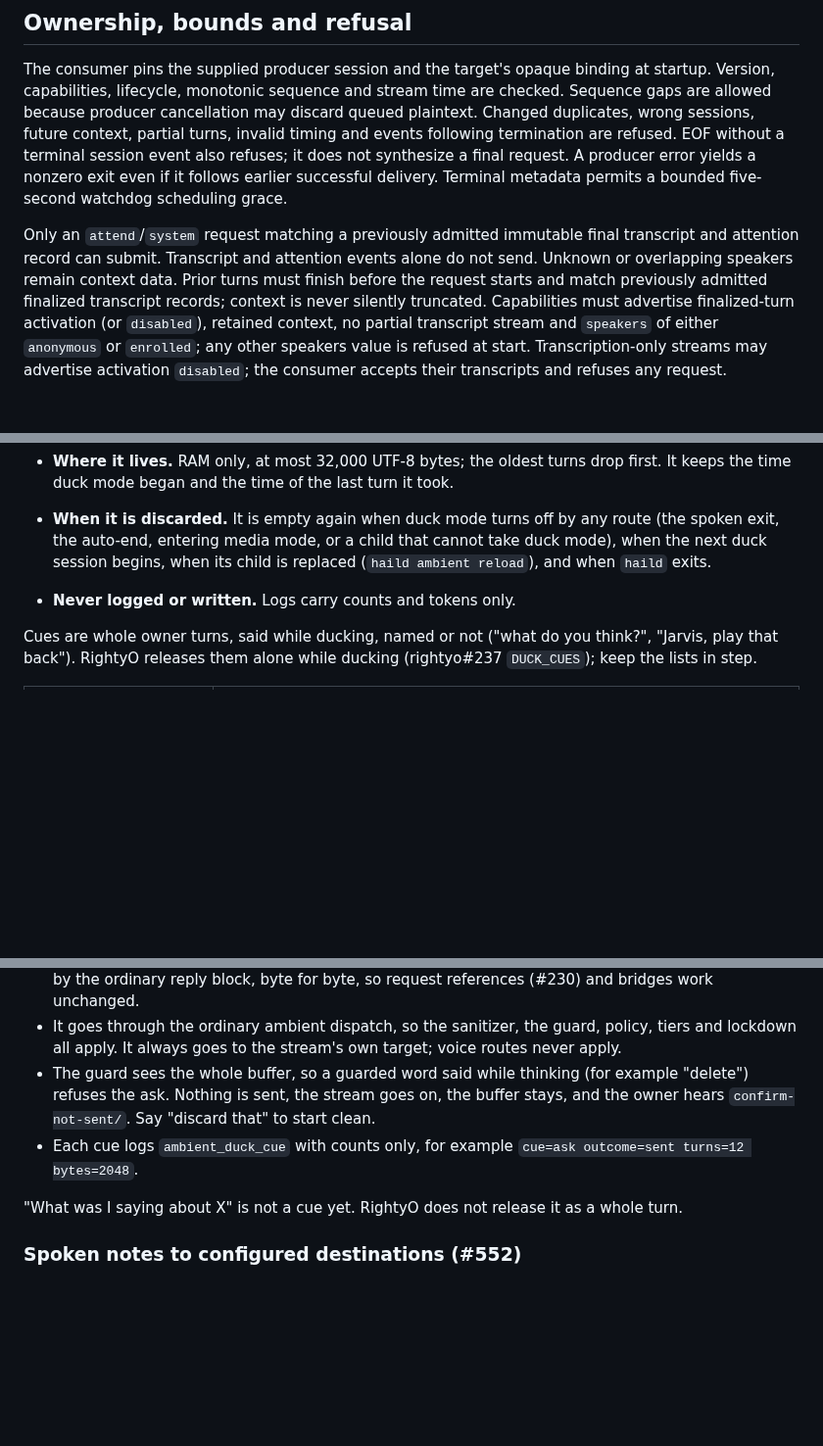
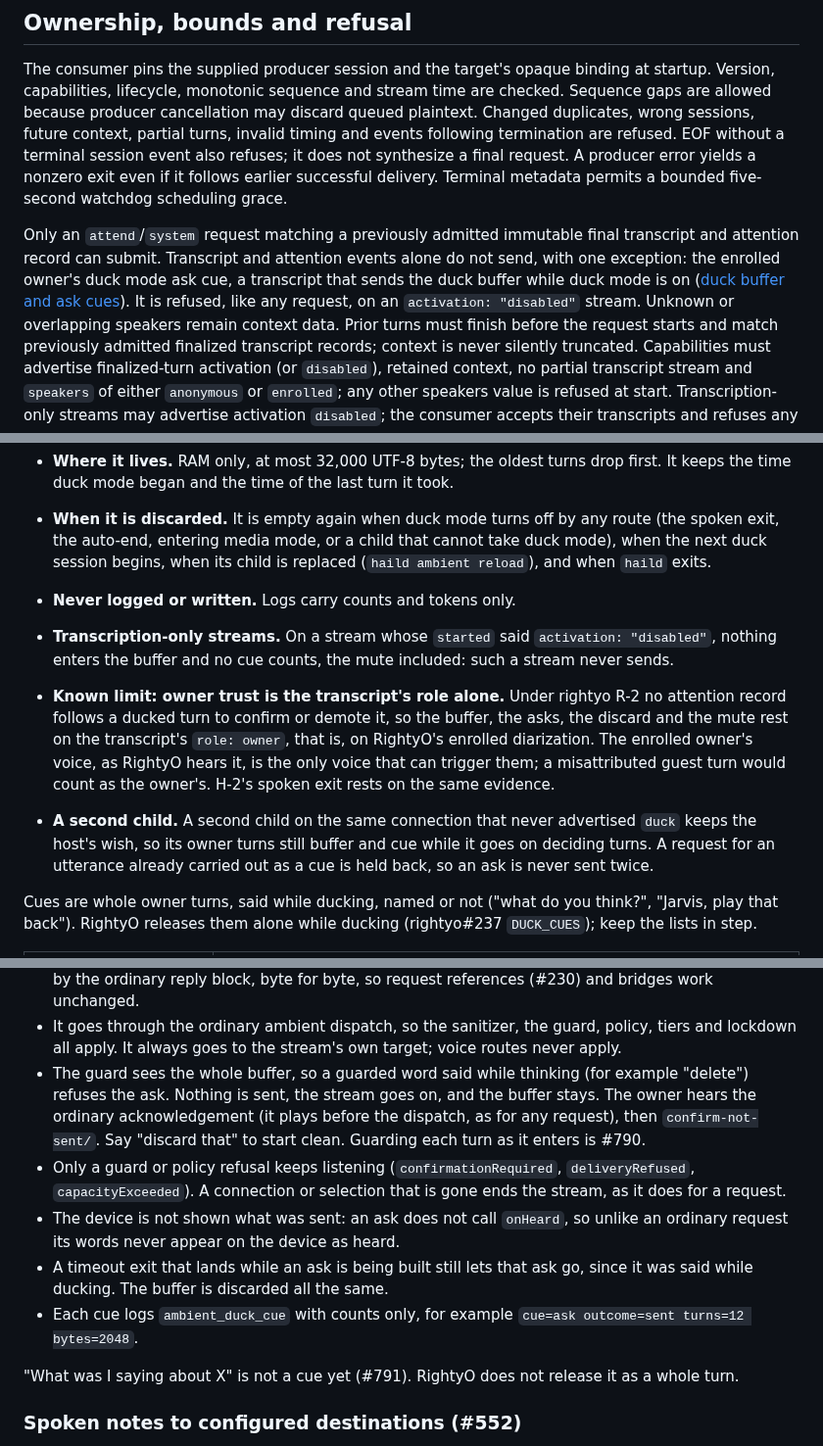
Before and after one commit to mickdarling/hailing-station, a Markdown page: docs/rightyo-input.md, 3 parts joined by grey strips. Shown at 98% size. GitHub-like rendering; blank space fills up the shorter version.

Commit message:
Duck docs: the ask as the one transcript that sends, and known limits (#735 H-3b round 2)
The "transcript events alone do not send" line names the duck ask as the
exception, refused on activation-disabled streams. The duck section adds
the transcription-only rule, owner trust resting on the transcript's
role alone under R-2, the second-child case, the acknowledgement then
confirm-not-sent order on a refused ask, the refusal split, no onHeard
for asks, the timeout race, confirm-discarded/ among Mick's clips, and
the #790 and #791 follow-ups.

Co-Authored-By: Claude Opus 5.5 <noreply@anthropic.com>
Claude-Session: https://claude.ai/code/session_018XWseJiTX5zg89mTc8qL6k

```diff
--- a/docs/rightyo-input.md
+++ b/docs/rightyo-input.md
@@ -234,7 +234,9 @@ five-second watchdog scheduling grace.
 
 Only an `attend`/`system` request matching a previously admitted immutable final transcript and attention
 record can submit. Transcript and attention
-events alone do not send. Unknown or overlapping speakers remain context data. Prior turns must finish
+events alone do not send, with one exception: the enrolled owner's duck mode ask cue, a transcript that sends the
+duck buffer while duck mode is on ([duck buffer and ask cues](#the-duck-buffer-and-ask-cues-735-h-3)). It is
+refused, like any request, on an `activation: "disabled"` stream. Unknown or overlapping speakers remain context data. Prior turns must finish
 before the request starts and match previously admitted finalized transcript records; context is never silently truncated. Capabilities must advertise finalized-turn
 activation (or `disabled`), retained context, no partial transcript stream and `speakers` of either
 `anonymous` or `enrolled`; any other speakers value is refused at start. Transcription-only streams
@@ -663,6 +665,9 @@ While duck mode is on, `haild` keeps the enrolled owner's transcript turns in a
 - **Where it lives.** RAM only, at most 32,000 UTF-8 bytes; the oldest turns drop first. It keeps the time duck mode began and the time of the last turn it took.
 - **When it is discarded.** It is empty again when duck mode turns off by any route (the spoken exit, the auto-end, entering media mode, or a child that cannot take duck mode), when the next duck session begins, when its child is replaced (`haild ambient reload`), and when `haild` exits.
 - **Never logged or written.** Logs carry counts and tokens only.
+- **Transcription-only streams.** On a stream whose `started` said `activation: "disabled"`, nothing enters the buffer and no cue counts, the mute included: such a stream never sends.
+- **Known limit: owner trust is the transcript's role alone.** Under rightyo R-2 no attention record follows a ducked turn to confirm or demote it, so the buffer, the asks, the discard and the mute rest on the transcript's `role: owner`, that is, on RightyO's enrolled diarization. The enrolled owner's voice, as RightyO hears it, is the only voice that can trigger them; a misattributed guest turn would count as the owner's. H-2's spoken exit rests on the same evidence.
+- **A second child.** A second child on the same connection that never advertised `duck` keeps the host's wish, so its owner turns still buffer and cue while it goes on deciding turns. A request for an utterance already carried out as a cue is held back, so an ask is never sent twice.
 
 Cues are whole owner turns, said while ducking, named or not ("what do you think?", "Jarvis, play that back"). RightyO releases them alone while ducking (rightyo#237 `DUCK_CUES`); keep the lists in step.
 
@@ -679,10 +684,13 @@ How an ask is sent:
 - The request is the buffer as compact JSON: `{"duck":{"cue":…,"started_at_ms":…,"last_speech_at_ms":…,"turns":[…],"dropped_turns":…},"speakers":"enrolled"}`.
 - Then comes the duck reply block. It is one fixed sentence ("ask, don't solve; recap briefly") followed by the ordinary reply block, byte for byte, so request references (#230) and bridges work unchanged.
 - It goes through the ordinary ambient dispatch, so the sanitizer, the guard, policy, tiers and lockdown all apply. It always goes to the stream's own target; voice routes never apply.
-- The guard sees the whole buffer, so a guarded word said while thinking (for example "delete") refuses the ask. Nothing is sent, the stream goes on, the buffer stays, and the owner hears `confirm-not-sent/`. Say "discard that" to start clean.
+- The guard sees the whole buffer, so a guarded word said while thinking (for example "delete") refuses the ask. Nothing is sent, the stream goes on, and the buffer stays. The owner hears the ordinary acknowledgement (it plays before the dispatch, as for any request), then `confirm-not-sent/`. Say "discard that" to start clean. Guarding each turn as it enters is #790.
+- Only a guard or policy refusal keeps listening (`confirmationRequired`, `deliveryRefused`, `capacityExceeded`). A connection or selection that is gone ends the stream, as it does for a request.
+- The device is not shown what was sent: an ask does not call `onHeard`, so unlike an ordinary request its words never appear on the device as heard.
+- A timeout exit that lands while an ask is being built still lets that ask go, since it was said while ducking. The buffer is discarded all the same.
 - Each cue logs `ambient_duck_cue` with counts only, for example `cue=ask outcome=sent turns=12 bytes=2048`.
 
-"What was I saying about X" is not a cue yet. RightyO does not release it as a whole turn.
+"What was I saying about X" is not a cue yet (#791). RightyO does not release it as a whole turn.
 
 ### Spoken notes to configured destinations (#552)
 
```
Also changed, not shown: other parts of docs/rightyo-input.md (+1 -1 lines).
